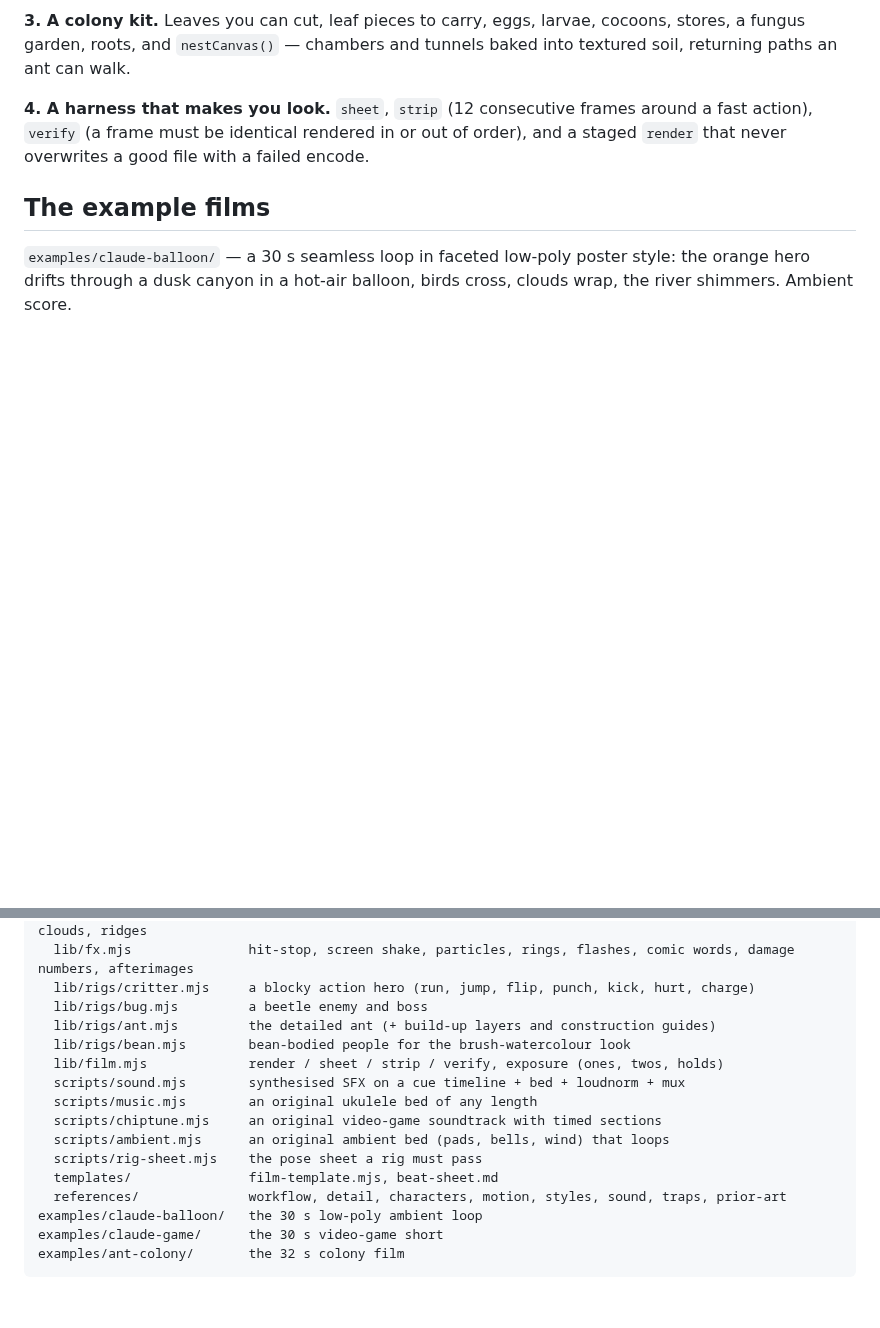
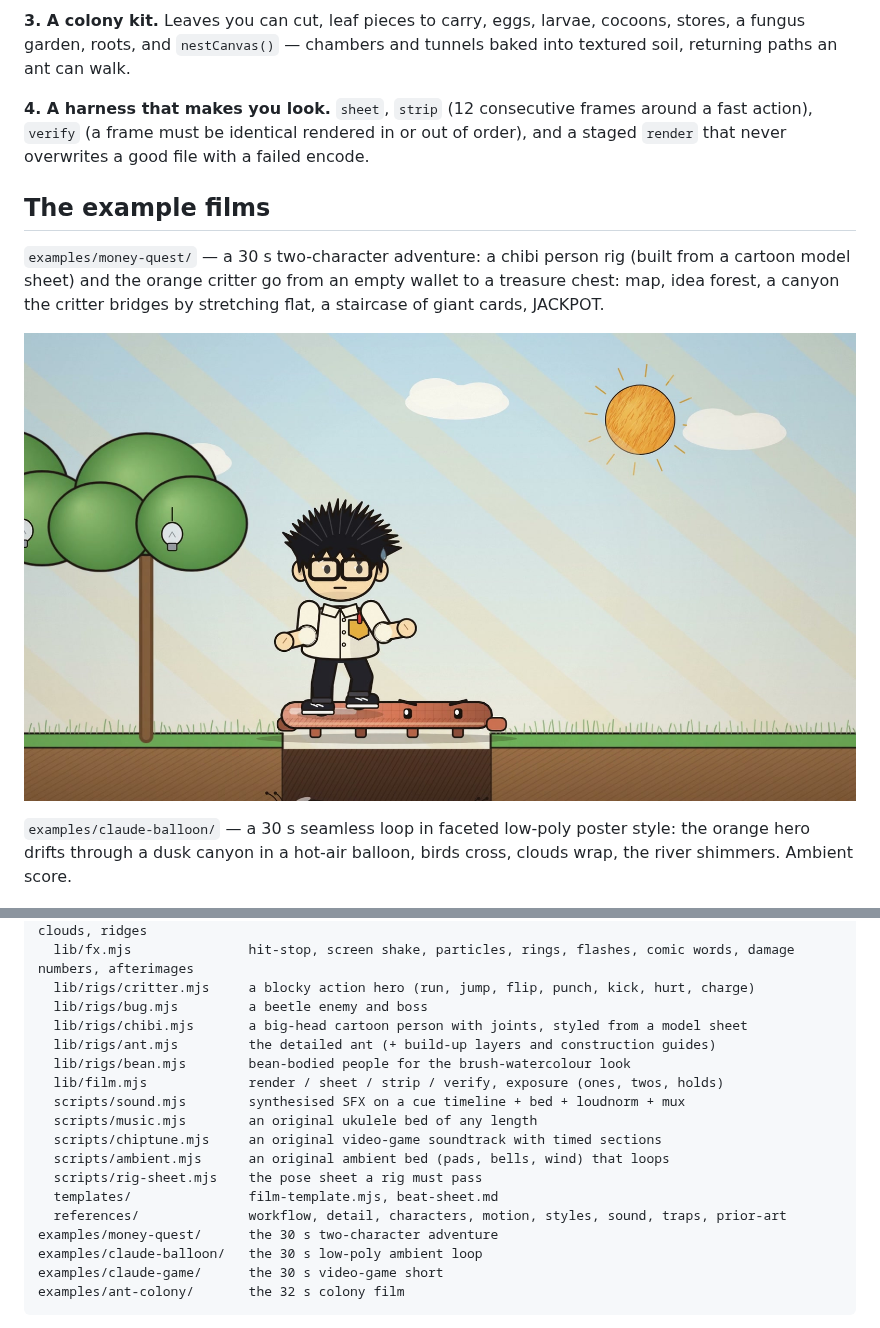
Before and after one commit to buildwithhanif/claude-animation-skill, a Markdown page: README.md, 2 parts joined by grey strips. GitHub-like rendering; pictures changed too: docs/money-quest.jpg (added); blank space fills up the shorter version.

Commit message:
Add chibi person rig and a two-character adventure example
lib/rigs/chibi.mjs (joints, look presets, expressions, lip-sync mouths), examples/money-quest.

```diff
--- a/README.md
+++ b/README.md
@@ -36,6 +36,13 @@ roots, and `nestCanvas()` — chambers and tunnels baked into textured soil, ret
 overwrites a good file with a failed encode.
 
 ## The example films
+
+`examples/money-quest/` — a 30 s two-character adventure: a chibi person rig (built from a cartoon model
+sheet) and the orange critter go from an empty wallet to a treasure chest: map, idea forest, a canyon the
+critter bridges by stretching flat, a staircase of giant cards, JACKPOT.
+
+![crossing the canyon on the critter-bridge](docs/money-quest.jpg)
+
 
 `examples/claude-balloon/` — a 30 s seamless loop in faceted low-poly poster style: the orange hero drifts
 through a dusk canyon in a hot-air balloon, birds cross, clouds wrap, the river shimmers. Ambient score.
@@ -106,6 +113,7 @@ plugins/claude-animation/skills/claude-animation/
   lib/fx.mjs               hit-stop, screen shake, particles, rings, flashes, comic words, damage numbers, afterimages
   lib/rigs/critter.mjs     a blocky action hero (run, jump, flip, punch, kick, hurt, charge)
   lib/rigs/bug.mjs         a beetle enemy and boss
+  lib/rigs/chibi.mjs       a big-head cartoon person with joints, styled from a model sheet
   lib/rigs/ant.mjs         the detailed ant (+ build-up layers and construction guides)
   lib/rigs/bean.mjs        bean-bodied people for the brush-watercolour look
   lib/film.mjs             render / sheet / strip / verify, exposure (ones, twos, holds)
@@ -116,6 +124,7 @@ plugins/claude-animation/skills/claude-animation/
   scripts/rig-sheet.mjs    the pose sheet a rig must pass
   templates/               film-template.mjs, beat-sheet.md
   references/              workflow, detail, characters, motion, styles, sound, traps, prior-art
+examples/money-quest/      the 30 s two-character adventure
 examples/claude-balloon/   the 30 s low-poly ambient loop
 examples/claude-game/      the 30 s video-game short
 examples/ant-colony/       the 32 s colony film
```
Also changed, not shown: 5 other files.
